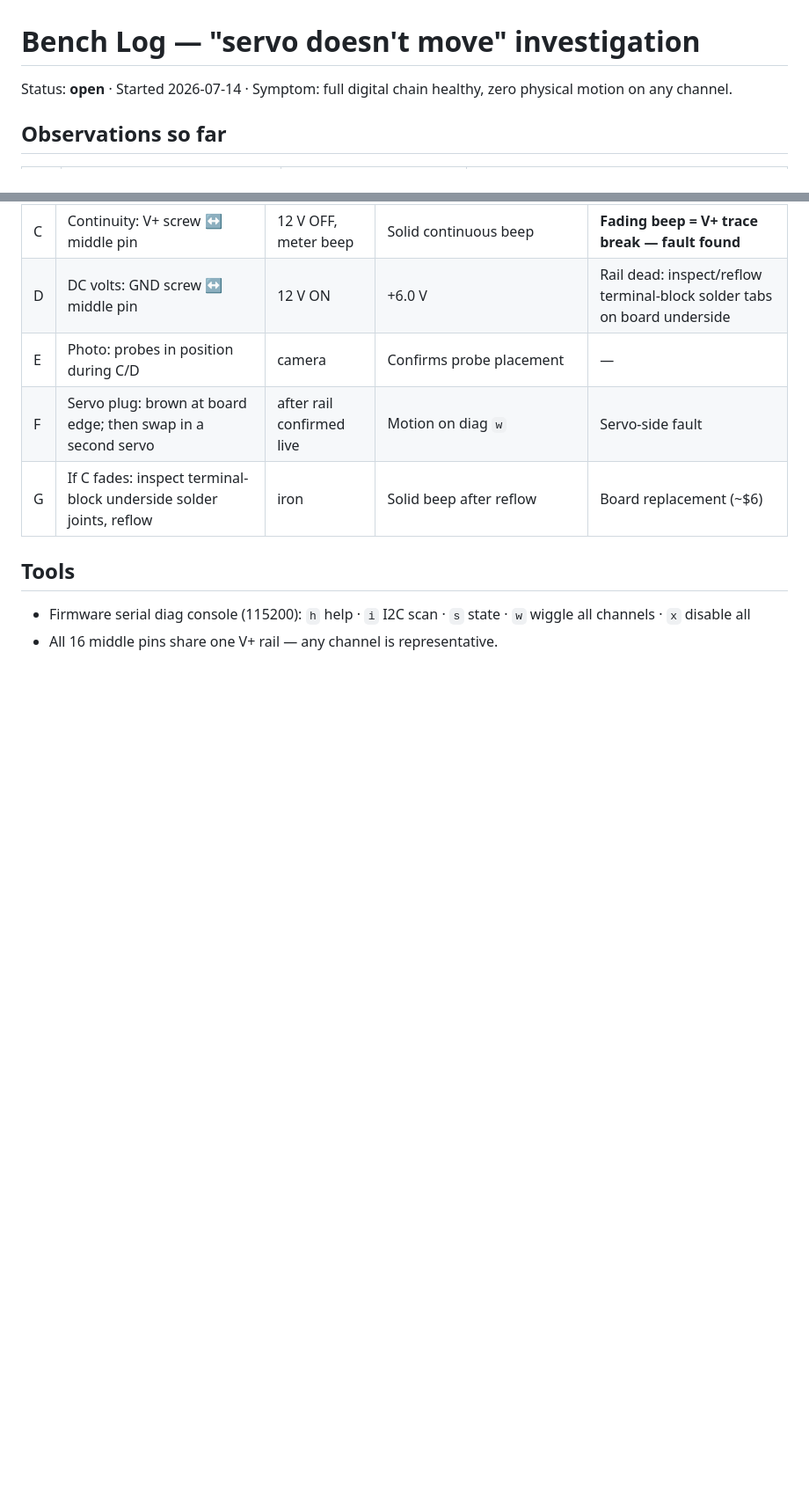
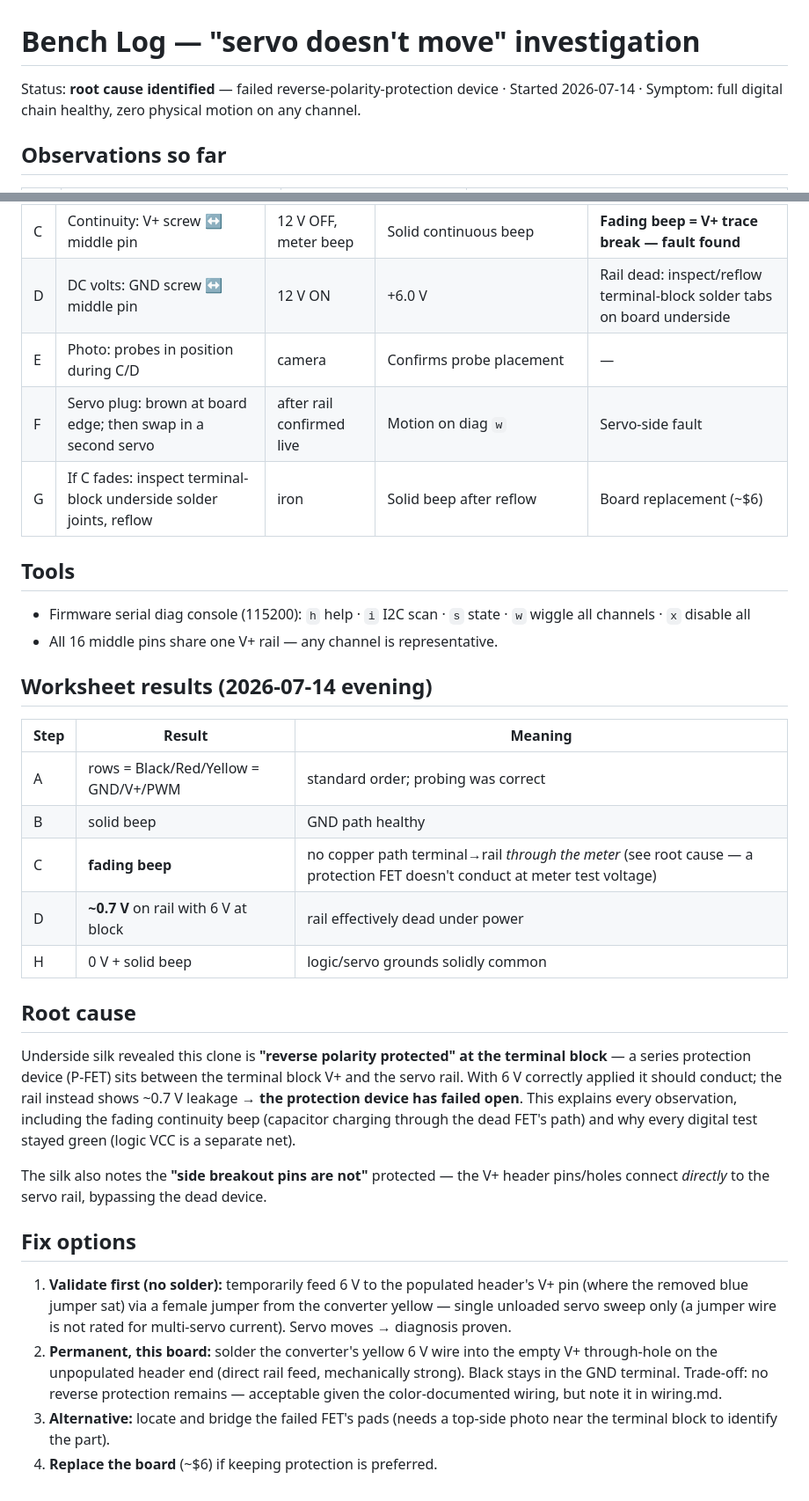
Before and after one commit to jsamuel1/6dof-fun, a Markdown page: hardware/bench-log-servo-power.md, 2 parts joined by grey strips. Shown at 88% size. GitHub-like rendering; blank space fills up the shorter version.

Commit message:
Bench log: root cause found — failed reverse-polarity protection FET
Worksheet results: GND path solid, rail dead (~0.7V) with 6V at block,
grounds common. Underside silk revealed terminal-block protection device;
side breakout V+ pins bypass it. Fix options documented.

Co-Authored-By: Claude Opus 4.8 <noreply@anthropic.com>

```diff
--- a/hardware/bench-log-servo-power.md
+++ b/hardware/bench-log-servo-power.md
@@ -1,6 +1,6 @@
 # Bench Log — "servo doesn't move" investigation
 
-Status: **open** · Started 2026-07-14 · Symptom: full digital chain healthy,
+Status: **root cause identified** — failed reverse-polarity-protection device · Started 2026-07-14 · Symptom: full digital chain healthy,
 zero physical motion on any channel.
 
 ## Observations so far
@@ -40,3 +40,43 @@ rail** explains every observation, including why all digital tests stay green.
 - Firmware serial diag console (115200): `h` help · `i` I2C scan · `s` state ·
   `w` wiggle all channels · `x` disable all
 - All 16 middle pins share one V+ rail — any channel is representative.
+
+## Worksheet results (2026-07-14 evening)
+
+| Step | Result | Meaning |
+|---|---|---|
+| A | rows = Black/Red/Yellow = GND/V+/PWM | standard order; probing was correct |
+| B | solid beep | GND path healthy |
+| C | **fading beep** | no copper path terminal→rail *through the meter* (see root cause — a protection FET doesn't conduct at meter test voltage) |
+| D | **~0.7 V** on rail with 6 V at block | rail effectively dead under power |
+| H | 0 V + solid beep | logic/servo grounds solidly common |
+
+## Root cause
+
+Underside silk revealed this clone is **"reverse polarity protected"
+at the terminal block** — a series protection device (P-FET) sits between
+the terminal block V+ and the servo rail. With 6 V correctly applied it
+should conduct; the rail instead shows ~0.7 V leakage → **the protection
+device has failed open**. This explains every observation, including the
+fading continuity beep (capacitor charging through the dead FET's path)
+and why every digital test stayed green (logic VCC is a separate net).
+
+The silk also notes the **"side breakout pins are not"** protected — the
+V+ header pins/holes connect *directly* to the servo rail, bypassing the
+dead device.
+
+## Fix options
+
+1. **Validate first (no solder):** temporarily feed 6 V to the populated
+   header's V+ pin (where the removed blue jumper sat) via a female jumper
+   from the converter yellow — single unloaded servo sweep only (a jumper
+   wire is not rated for multi-servo current). Servo moves → diagnosis
+   proven.
+2. **Permanent, this board:** solder the converter's yellow 6 V wire into
+   the empty V+ through-hole on the unpopulated header end (direct rail
+   feed, mechanically strong). Black stays in the GND terminal. Trade-off:
+   no reverse protection remains — acceptable given the color-documented
+   wiring, but note it in wiring.md.
+3. **Alternative:** locate and bridge the failed FET's pads (needs a
+   top-side photo near the terminal block to identify the part).
+4. **Replace the board** (~$6) if keeping protection is preferred.
```
